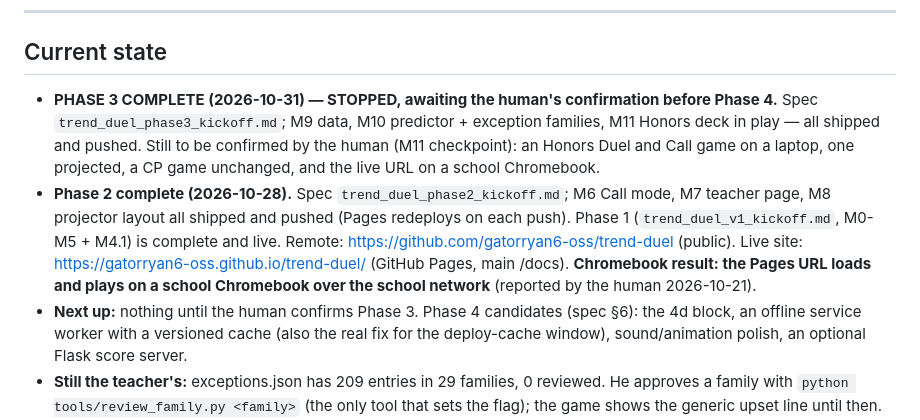
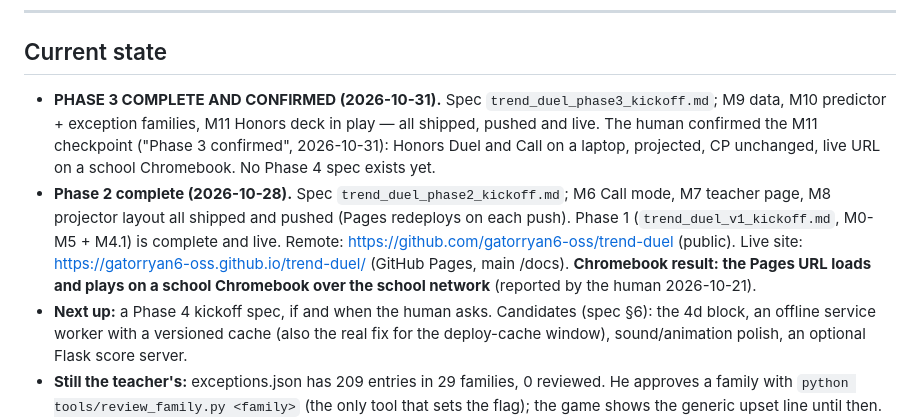
Before and after one commit to gatorryan6-oss/trend-duel, a Markdown page: BUILDLOG.md, the part around the change. Rendered like a GitHub page.

Commit message:
Log Phase 3 confirmation
Co-Authored-By: Claude Opus 5.5 <noreply@anthropic.com>

```diff
--- a/BUILDLOG.md
+++ b/BUILDLOG.md
@@ -18,12 +18,12 @@ Entry format:
 
 ## Current state
 
-- **PHASE 3 COMPLETE (2026-10-31) — STOPPED, awaiting the human's
-  confirmation before Phase 4.** Spec `trend_duel_phase3_kickoff.md`; M9 data,
-  M10 predictor + exception families, M11 Honors deck in play — all shipped
-  and pushed. Still to be confirmed by the human (M11 checkpoint): an Honors
-  Duel and Call game on a laptop, one projected, a CP game unchanged, and the
-  live URL on a school Chromebook.
+- **PHASE 3 COMPLETE AND CONFIRMED (2026-10-31).** Spec
+  `trend_duel_phase3_kickoff.md`; M9 data, M10 predictor + exception
+  families, M11 Honors deck in play — all shipped, pushed and live. The human
+  confirmed the M11 checkpoint ("Phase 3 confirmed", 2026-10-31): Honors Duel
+  and Call on a laptop, projected, CP unchanged, live URL on a school
+  Chromebook. No Phase 4 spec exists yet.
 - **Phase 2 complete (2026-10-28).** Spec `trend_duel_phase2_kickoff.md`; M6 Call
   mode, M7 teacher page, M8 projector layout all shipped and pushed (Pages
   redeploys on each push). Phase 1 (`trend_duel_v1_kickoff.md`, M0-M5 + M4.1) is
@@ -32,7 +32,7 @@ Entry format:
   https://gatorryan6-oss.github.io/trend-duel/ (GitHub Pages, main /docs).
   **Chromebook result: the Pages URL loads and plays on a school Chromebook
   over the school network** (reported by the human 2026-10-21).
-- **Next up:** nothing until the human confirms Phase 3. Phase 4 candidates
+- **Next up:** a Phase 4 kickoff spec, if and when the human asks. Candidates
   (spec §6): the 4d block, an offline service worker with a versioned cache
   (also the real fix for the deploy-cache window), sound/animation polish,
   an optional Flask score server.
```
